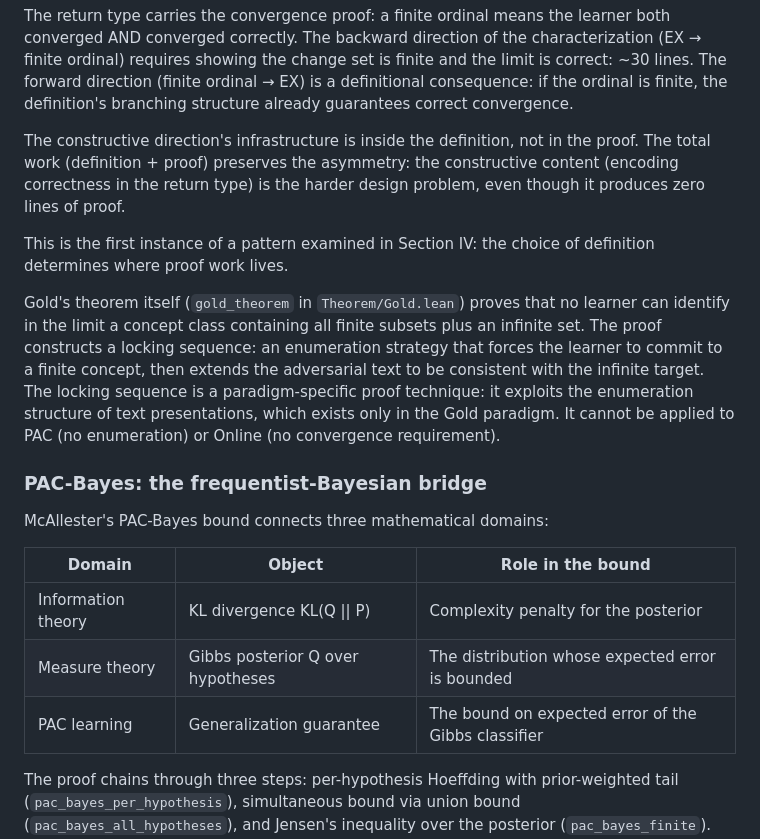
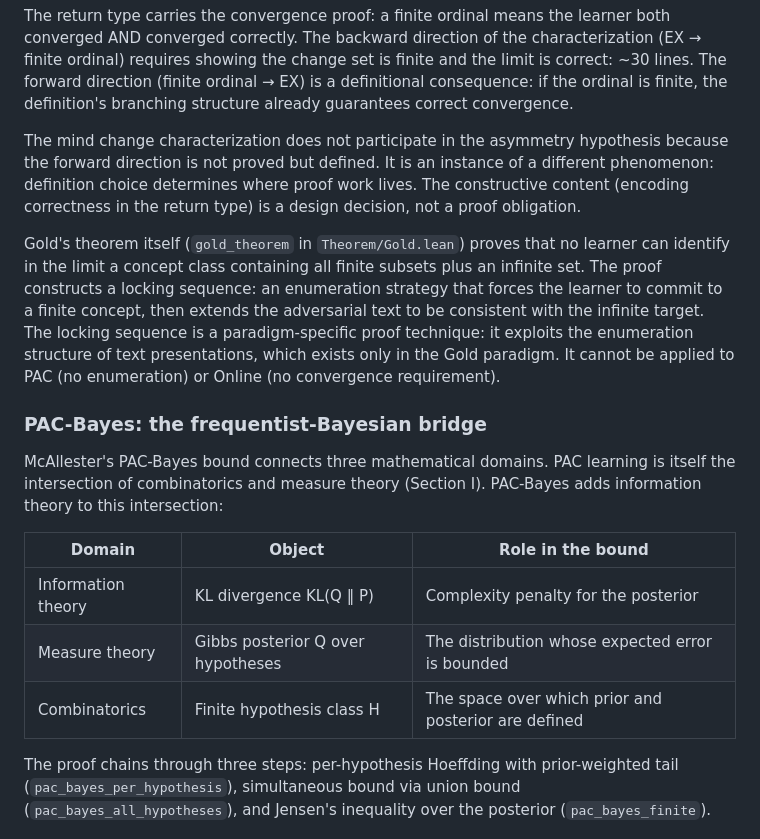
Before and after one commit to Zetetic-Dhruv/formal-learning-theory-kernel, a Markdown page: drafts/section_II.md, the part around one of its changes. GitHub-like rendering.

```diff
--- a/drafts/section_II.md
+++ b/drafts/section_II.md
@@ -72,21 +73,19 @@ MindChangeOrdinal X L c T :=
 
 The return type carries the convergence proof: a finite ordinal means the learner both converged AND converged correctly. The backward direction of the characterization (EX → finite ordinal) requires showing the change set is finite and the limit is correct: ~30 lines. The forward direction (finite ordinal → EX) is a definitional consequence: if the ordinal is finite, the definition's branching structure already guarantees correct convergence.
 
-The constructive direction's infrastructure is inside the definition, not in the proof. The total work (definition + proof) preserves the asymmetry: the constructive content (encoding correctness in the return type) is the harder design problem, even though it produces zero lines of proof.
-
-This is the first instance of a pattern examined in Section IV: the choice of definition determines where proof work lives.
+The mind change characterization does not participate in the asymmetry hypothesis because the forward direction is not proved but defined. It is an instance of a different phenomenon: definition choice determines where proof work lives. The constructive content (encoding correctness in the return type) is a design decision, not a proof obligation.
 
 Gold's theorem itself (`gold_theorem` in `Theorem/Gold.lean`) proves that no learner can identify in the limit a concept class containing all finite subsets plus an infinite set. The proof constructs a locking sequence: an enumeration strategy that forces the learner to commit to a finite concept, then extends the adversarial text to be consistent with the infinite target. The locking sequence is a paradigm-specific proof technique: it exploits the enumeration structure of text presentations, which exists only in the Gold paradigm. It cannot be applied to PAC (no enumeration) or Online (no convergence requirement).
 
 ### PAC-Bayes: the frequentist-Bayesian bridge
 
-McAllester's PAC-Bayes bound connects three mathematical domains:
+McAllester's PAC-Bayes bound connects three mathematical domains. PAC learning is itself the intersection of combinatorics and measure theory (Section I). PAC-Bayes adds information theory to this intersection:
 
 | Domain | Object | Role in the bound |
 |--------|--------|-------------------|
-| Information theory | KL divergence KL(Q \|\| P) | Complexity penalty for the posterior |
+| Information theory | KL divergence KL(Q ‖ P) | Complexity penalty for the posterior |
 | Measure theory | Gibbs posterior Q over hypotheses | The distribution whose expected error is bounded |
-| PAC learning | Generalization guarantee | The bound on expected error of the Gibbs classifier |
+| Combinatorics | Finite hypothesis class H | The space over which prior and posterior are defined |
 
 The proof chains through three steps: per-hypothesis Hoeffding with prior-weighted tail (`pac_bayes_per_hypothesis`), simultaneous bound via union bound (`pac_bayes_all_hypotheses`), and Jensen's inequality over the posterior (`pac_bayes_finite`). The pure mathematical infrastructure (KL divergence, finite PMFs, expected values) is extracted to `PureMath/KLDivergence.lean`.
 
```
Also changed, not shown: other parts of drafts/section_II.md (+8 -7 lines).
